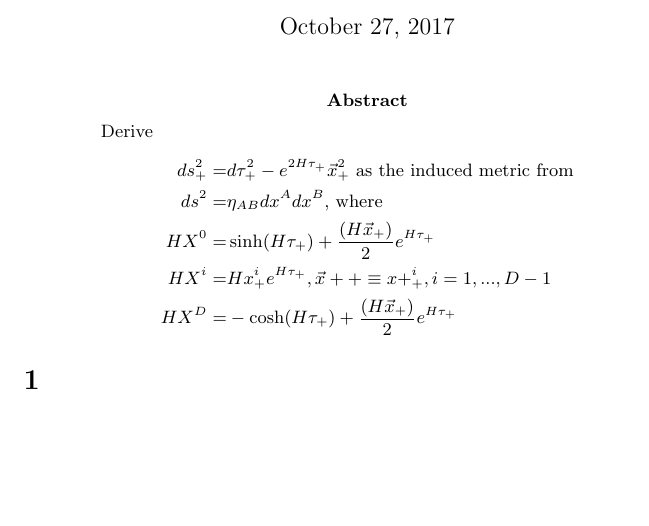
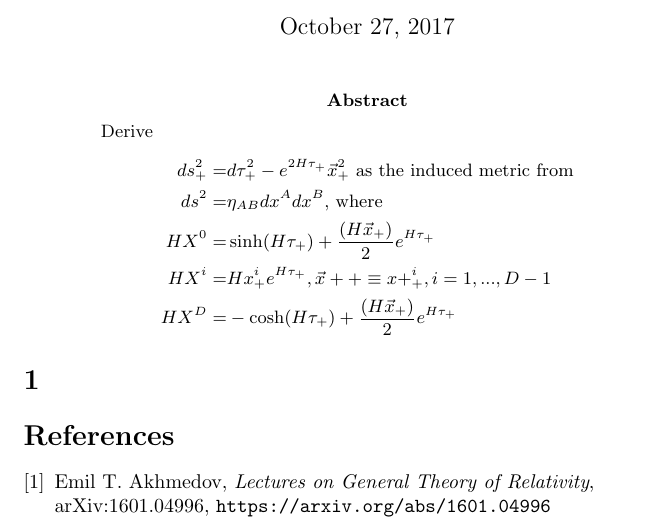
Before and after one commit to weka511/gr, a LaTeX paper (GR-problem-12-2.tex): part of the page, cut so that both start at the same text, the shorter picture padded with empty space. Compiled offline with pdfLaTeX.

Commit message:
Added bibliography

```diff
--- a/GR-problem-12-2.tex
+++ b/GR-problem-12-2.tex
@@ -1,5 +1,5 @@
 \documentclass[]{article}
-\usepackage{esvect,amsmath}
+\usepackage{esvect,amsmath,url}
 %opening
 \title{Introduction into General Relativity\\Assignment 12.2\\Cosmological solutions with non-zero cosmological constant}
 \author{Simon Crase}
@@ -21,4 +21,13 @@ HX^D=&-\cosh(H\tau_+)+\frac{(H\vec{x}_+)}{2}e^{H\tau_+}
 
 \section{}
 
+\begin{thebibliography}{9}\label{section:biblio}
+	\raggedright
+	\bibitem{Akhmedov2017}
+	Emil T. Akhmedov,
+	\emph{Lectures on General Theory of Relativity},
+	arXiv:1601.04996,
+	\url{https://arxiv.org/abs/1601.04996}
+\end{thebibliography}
+
 \end{document}
```
Also changed, not shown: GR-problem-12-1.tex (+10 -1 lines).
